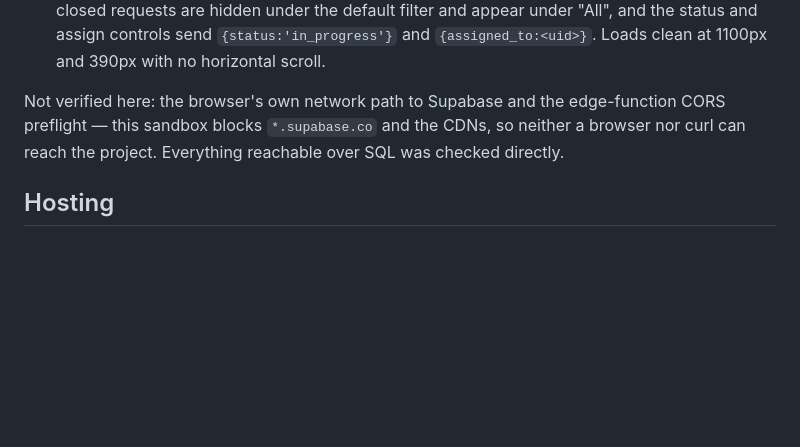
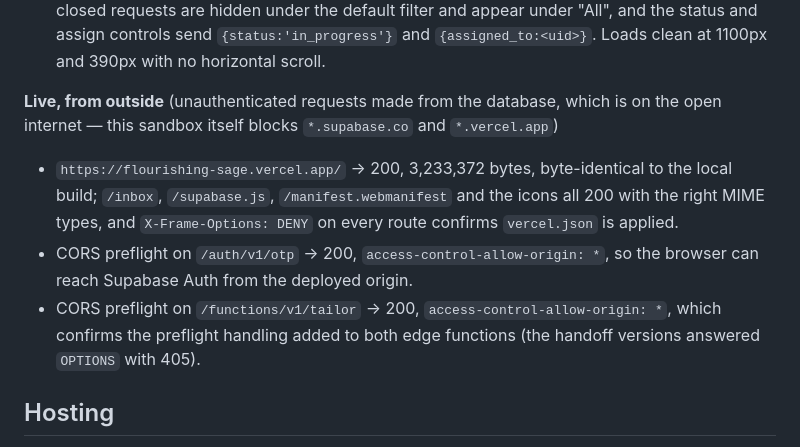
Before and after one commit to leoanthony2009-crypto/flourishing, a Markdown page: SETUP.md, the part around the change. GitHub-like rendering; blank space fills up the shorter version.

Commit message:
Record the live end-to-end verification
The sandbox blocks *.supabase.co and *.vercel.app, so these were previously
listed as unverifiable. They can be checked from the database, which is on the
open internet, and all pass:

  flourishing-sage.vercel.app/        200, byte-identical to the local build
  /auth/v1/otp OPTIONS                200, access-control-allow-origin: *
  /functions/v1/tailor OPTIONS        200, access-control-allow-origin: *

The last one confirms the CORS preflight handling added to both edge functions;
the handoff versions answered OPTIONS with 405, which would have broken every
browser call to them.

Co-Authored-By: Claude Opus 5 <noreply@anthropic.com>
Claude-Session: https://claude.ai/code/session_013aHPeJEuqNj7HLzkykZNig

```diff
--- a/SETUP.md
+++ b/SETUP.md
@@ -127,9 +127,17 @@ inactive perks and 7 allow-list rows.
   status and assign controls send `{status:'in_progress'}` and `{assigned_to:<uid>}`. Loads
   clean at 1100px and 390px with no horizontal scroll.
 
-Not verified here: the browser's own network path to Supabase and the edge-function CORS
-preflight — this sandbox blocks `*.supabase.co` and the CDNs, so neither a browser nor curl
-can reach the project. Everything reachable over SQL was checked directly.
+**Live, from outside** (unauthenticated requests made from the database, which is on the open
+internet — this sandbox itself blocks `*.supabase.co` and `*.vercel.app`)
+
+- `https://flourishing-sage.vercel.app/` → 200, 3,233,372 bytes, byte-identical to the local
+  build; `/inbox`, `/supabase.js`, `/manifest.webmanifest` and the icons all 200 with the right
+  MIME types, and `X-Frame-Options: DENY` on every route confirms `vercel.json` is applied.
+- CORS preflight on `/auth/v1/otp` → 200, `access-control-allow-origin: *`, so the browser can
+  reach Supabase Auth from the deployed origin.
+- CORS preflight on `/functions/v1/tailor` → 200, `access-control-allow-origin: *`, which
+  confirms the preflight handling added to both edge functions (the handoff versions answered
+  `OPTIONS` with 405).
 
 ## Hosting
 
```
